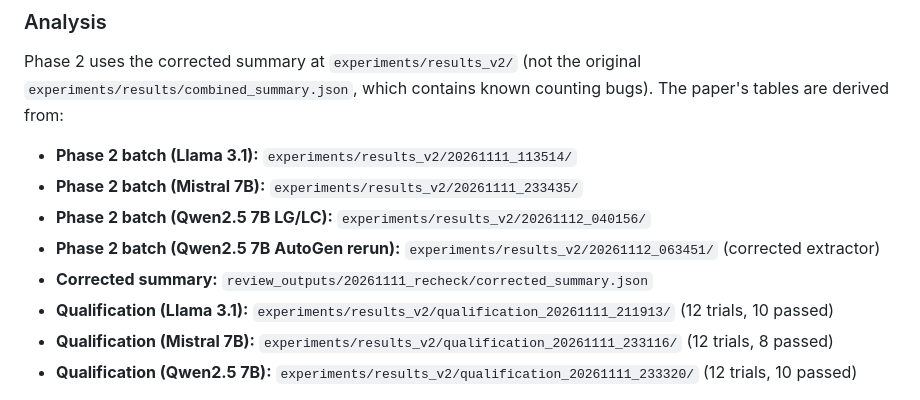
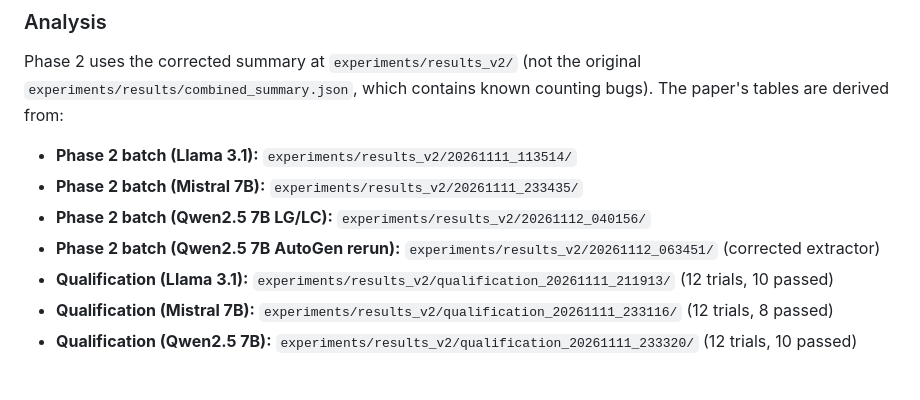
Before and after one commit to chhayankjain/AgentProbe, a Markdown page: README.md, the part around the change. GitHub-like rendering.

Commit message:
Fix stale corrected_summary.json path in README
The referenced file was removed; per-batch combined_summary.json
files in each results_v2 subdirectory are the actual data sources.

```diff
--- a/README.md
+++ b/README.md
@@ -254,7 +254,6 @@ Phase 2 uses the corrected summary at `experiments/results_v2/` (not the origina
 - **Phase 2 batch (Mistral 7B):** `experiments/results_v2/20261111_233435/`
 - **Phase 2 batch (Qwen2.5 7B LG/LC):** `experiments/results_v2/20261112_040156/`
 - **Phase 2 batch (Qwen2.5 7B AutoGen rerun):** `experiments/results_v2/20261112_063451/` (corrected extractor)
-- **Corrected summary:** `review_outputs/20261111_recheck/corrected_summary.json`
 - **Qualification (Llama 3.1):** `experiments/results_v2/qualification_20261111_211913/` (12 trials, 10 passed)
 - **Qualification (Mistral 7B):** `experiments/results_v2/qualification_20261111_233116/` (12 trials, 8 passed)
 - **Qualification (Qwen2.5 7B):** `experiments/results_v2/qualification_20261111_233320/` (12 trials, 10 passed)
```
